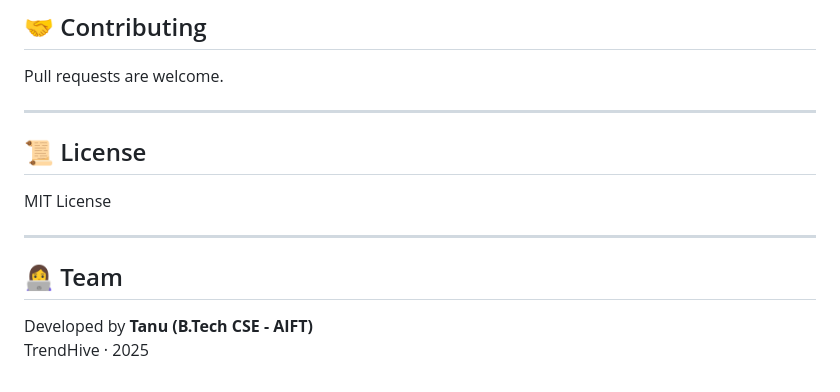
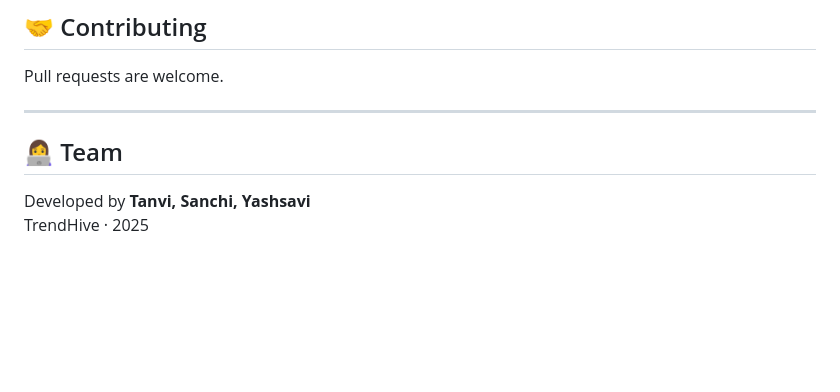
Before and after one commit to Tanvi166/trendhive, a Markdown page: README.md, the part around the change. GitHub-like rendering; blank space fills up the shorter version.

Commit message:
Updated project

```diff
--- a/README.md
+++ b/README.md
@@ -204,13 +204,8 @@ Pull requests are welcome.
 
 ---
 
-## 📜 License
-
-MIT License
-
----
 
 ## 👩‍💻 Team
 
-Developed by **Tanu (B.Tech CSE - AIFT)**
+Developed by **Tanvi, Sanchi, Yashsavi**
 TrendHive · 2025
```
